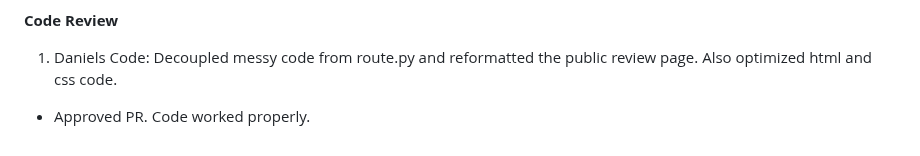
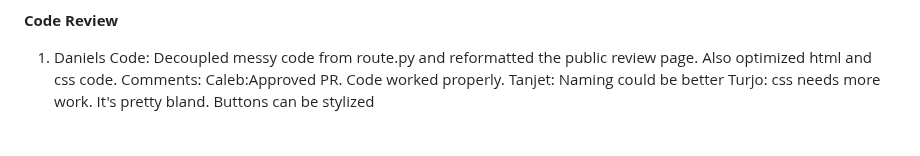
Before and after one commit to tpturjo/Performance-Review-Web-Application, a Markdown page: docs/MeetingNotes.md, the part around the change. Rendered like a GitHub page.

Commit message:
meeting note for Oct 30

```diff
--- a/docs/MeetingNotes.md
+++ b/docs/MeetingNotes.md
@@ -276,4 +276,7 @@ set to be November 8.
 
 **Code Review**
 1) Daniels Code: Decoupled messy code from route.py and reformatted the public review page. Also optimized html and css code.
-- Approved PR. Code worked properly.
+ Comments:
+  Caleb:Approved PR. Code worked properly.
+  Tanjet: Naming could be better
+  Turjo: css needs more work. It's pretty bland. Buttons can be stylized
```
